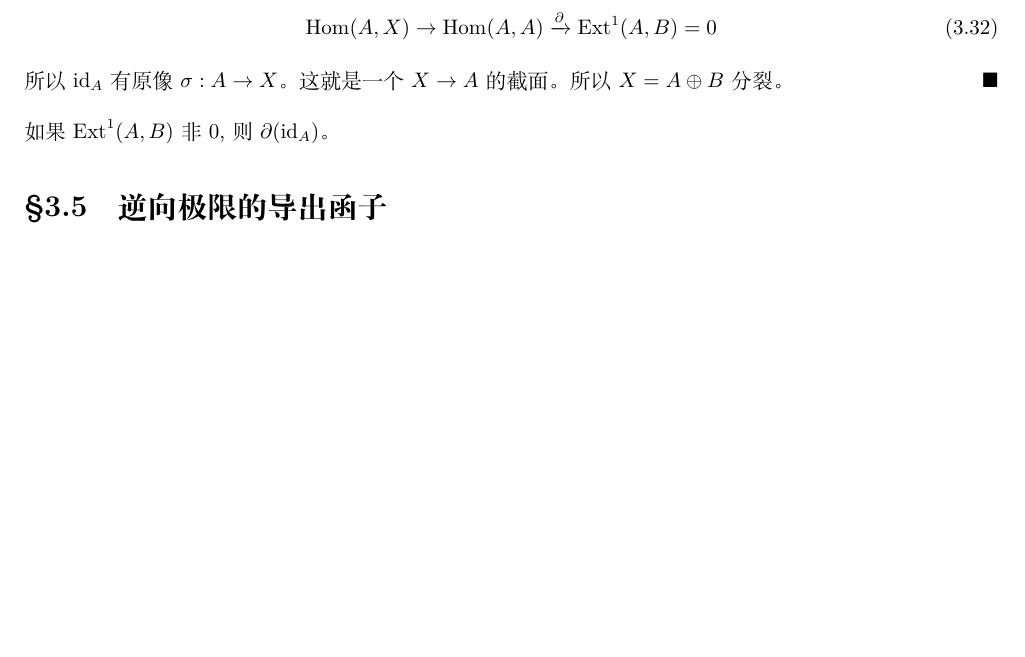
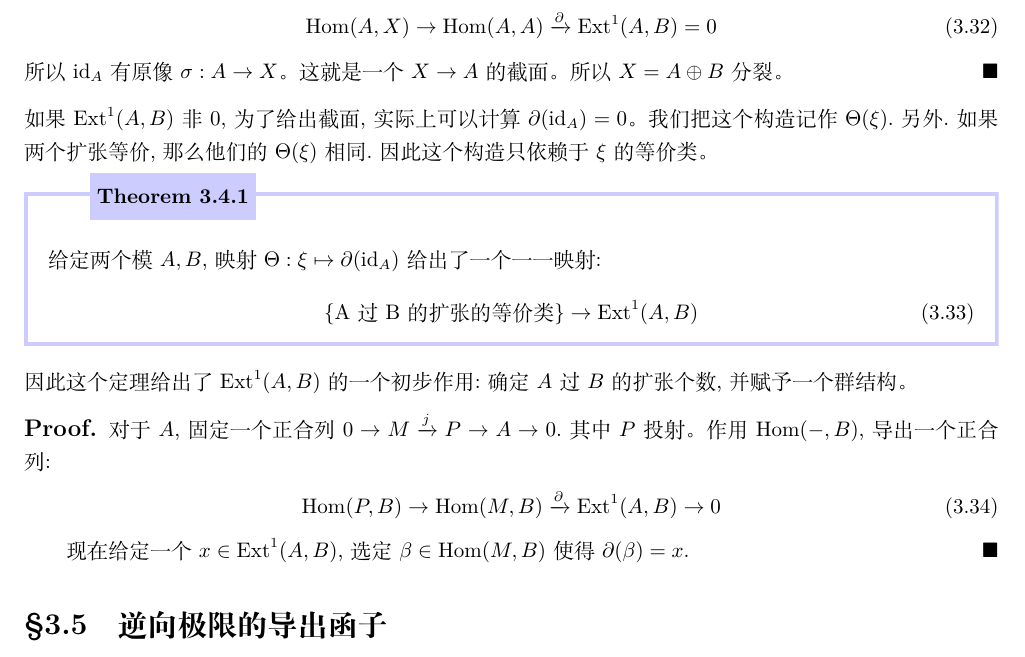
Before and after one commit to Tsechiyuan/Math-Notes-of-Tsechi, a LaTeX book (Homological Algebra.tex, which reads 3.tex): part of page 51 of 55, cut so that both start at the same text, the shorter picture padded with empty space. Compiled offline with XeLaTeX.

Commit message:
2024.01.24 11:50上传

```diff
--- a/3.tex
+++ b/3.tex
@@ -518,7 +518,23 @@ HINT:用蛇形引理。
    \end{align}
    所以$\id_A$有原像$\sigma:A \to X$。这就是一个$X \to A$的截面。所以$X=A \oplus B$分裂。
 \end{proof}
-如果$\Ext^1(A,B)$非$0$,则$\partial(\id_A)$。
+如果$\Ext^1(A,B)$非$0$,为了给出截面,实际上可以计算$\partial(\id_A)=0$。我们把这个构造记作$\Theta(\xi)$.另外.如果两个扩张等价,那么他们的$\Theta(\xi)$相同.因此这个构造只依赖于$\xi$的等价类。
+
+\begin{theorem}{}
+   给定两个模$A,B$,映射$\Theta:\xi \mapsto \partial(\id_A)$给出了一个一一映射:
+   \begin{align}
+      \{\text{A过B的扩张的等价类}\} \to \Ext^1(A,B)
+   \end{align}
+\end{theorem}
+因此这个定理给出了$\Ext^1(A,B)$的一个初步作用:确定$A$过$B$的扩张个数,并赋予一个群结构。
+\begin{proof}
+   对于$A$,固定一个正合列$0 \to M \xrightarrow{j} P \to A \to 0$.其中$P$投射。作用$\Hom(-,B)$,导出一个正合列:
+   \begin{align}
+      \Hom(P,B) \to \Hom(M,B) \xrightarrow{\partial} \Ext^1(A,B) \to 0
+   \end{align}
+
+   现在给定一个$x \in \Ext^1(A,B)$,选定$\beta \in \Hom(M,B)$使得$\partial(\beta)=x$.
+\end{proof}
 \section{逆向极限的导出函子}
 \section{泛系数定理}
  \ifx\allfiles\undefined
```
Also changed, not shown: Homological Algebra.pdf, 4 other files.
